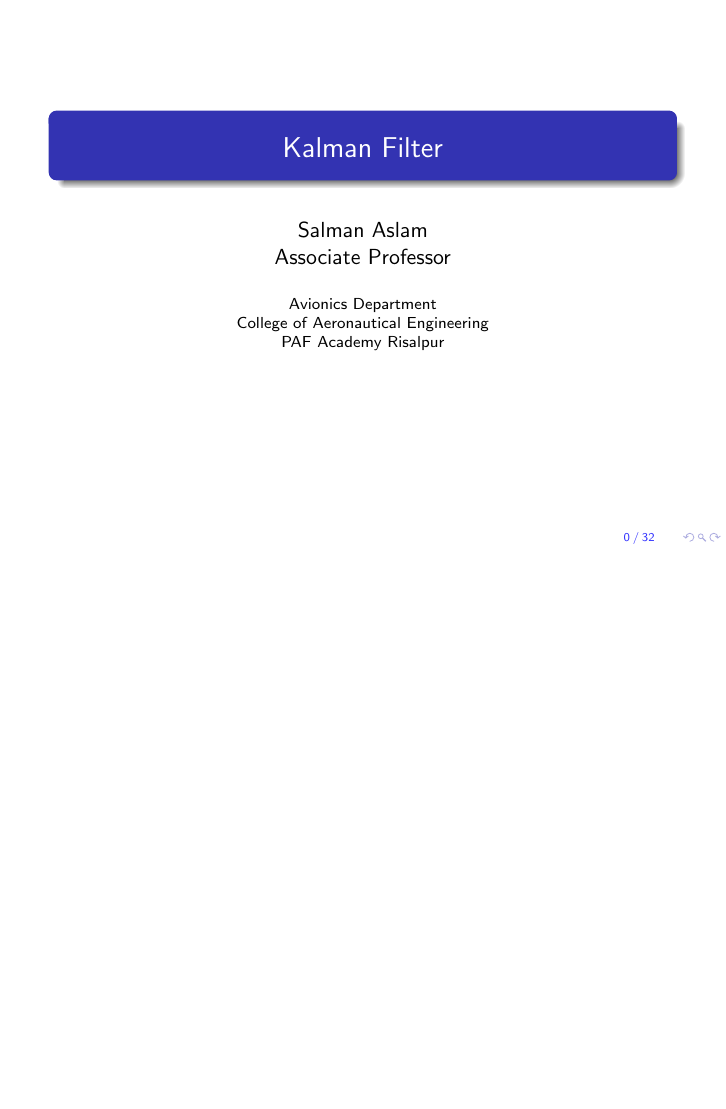
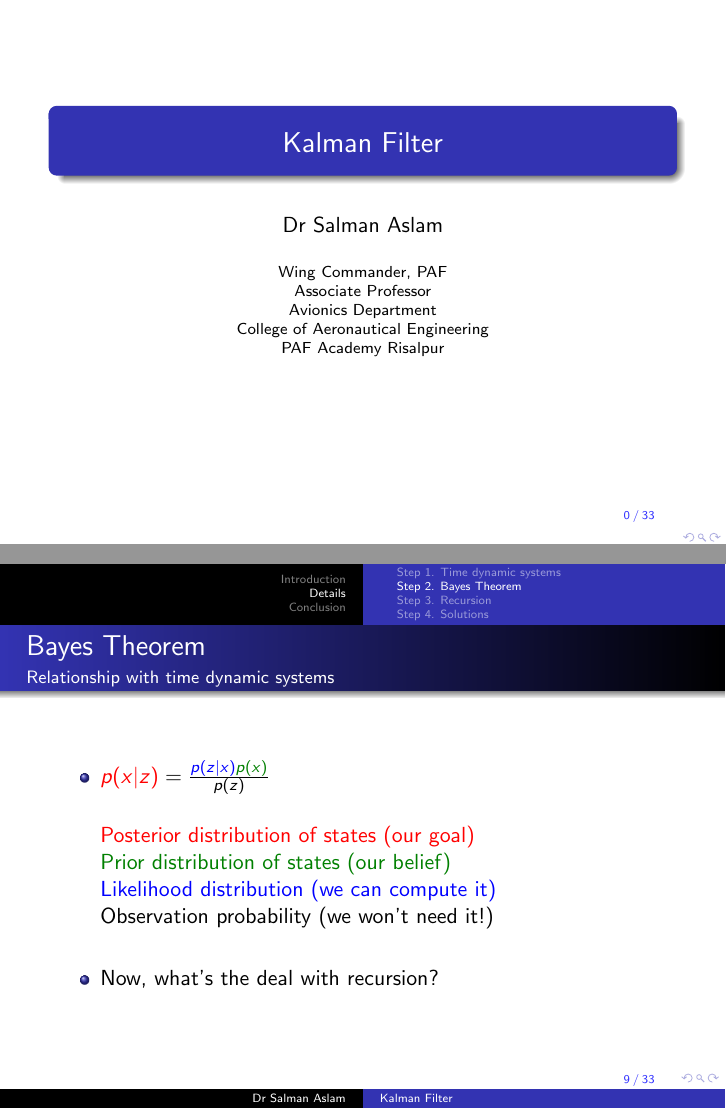
Before and after one commit to RoboTelliSense/4_talks_WFAR7_LUMS_KalmanFilter, LaTeX slides (slides_old_KalmanFilter.tex, which reads begin.tex): page 1 of 32 before the commit and pages 1 and 9 of 33 after it, the two joined at a grey line, the shorter picture padded with empty space. Compiled offline with pdfLaTeX.

Commit message:
ok, my pdf is exactly the same as the delivered one

```diff
--- a/begin.tex
+++ b/begin.tex
@@ -239,8 +239,8 @@ backgroundcolor=\color{lightgray}}
 \definecolor{lightred}{rgb}{0.92,0.52,0.52}
 
 %personal details
-	\author{Salman Aslam\\Associate Professor}
-	\institute{Avionics Department\\College of Aeronautical Engineering\\PAF Academy Risalpur}
+	\author{Dr Salman Aslam}
+	\institute{Wing Commander, PAF\\Associate Professor\\Avionics Department\\College of Aeronautical Engineering\\PAF Academy Risalpur}
 	\date{}
 
 \begin{document}
--- a/slides_old_KalmanFilter.tex
+++ b/slides_old_KalmanFilter.tex
@@ -165,19 +165,19 @@ Ok, time dynamic systems make sense but how does the Bayes theorem fit into our
 %123
 
 
-%\begin{frame}
-%\frametitle{Bayes Theorem}
-%\framesubtitle{Relationship with time dynamic systems}
-%\mypagenum
-%\begin{itemize}
-%\item ${\color{red}p(x|z)} = \frac{{\color{blue}p(z|x)}{\color{darkgreen}p(x)}}{p(z)}$\\\vspace{0.2in}
-%{\color{red}Posterior distribution of states (our goal)}\\
-%{\color{darkgreen}Prior distribution of states (our belief)}\\
-%{\color{blue}Likelihood distribution (we can compute it)}\\
-%Observation probability (we won't need it!)\\\vspace{0.2in}
-%\item Now, what's the deal with recursion?
-%\end{itemize}
-%\end{frame}
+\begin{frame}
+\frametitle{Bayes Theorem}
+\framesubtitle{Relationship with time dynamic systems}
+\mypagenum
+\begin{itemize}
+\item ${\color{red}p(x|z)} = \frac{{\color{blue}p(z|x)}{\color{darkgreen}p(x)}}{p(z)}$\\\vspace{0.2in}
+{\color{red}Posterior distribution of states (our goal)}\\
+{\color{darkgreen}Prior distribution of states (our belief)}\\
+{\color{blue}Likelihood distribution (we can compute it)}\\
+Observation probability (we won't need it!)\\\vspace{0.2in}
+\item Now, what's the deal with recursion?
+\end{itemize}
+\end{frame}
 
 
 
```
Also changed, not shown: begin.tex (2 more changed lines), slides_old_KalmanFilter.tex (2 more changed lines).
